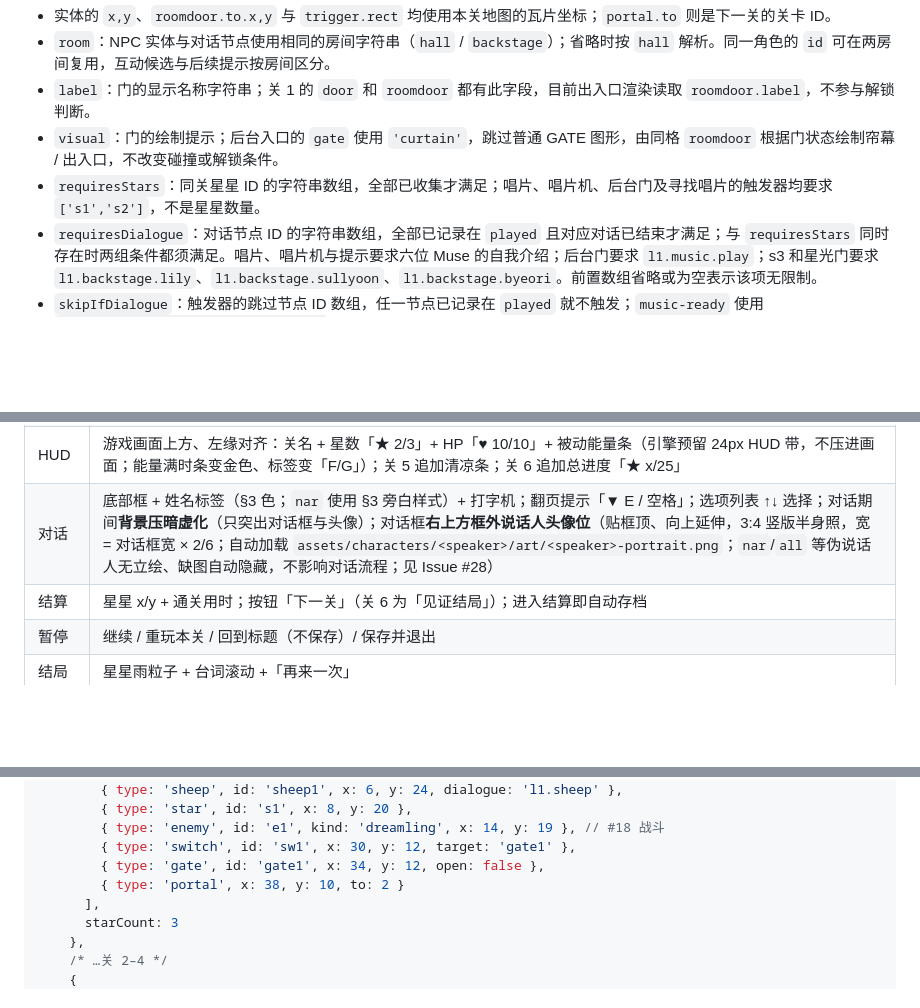
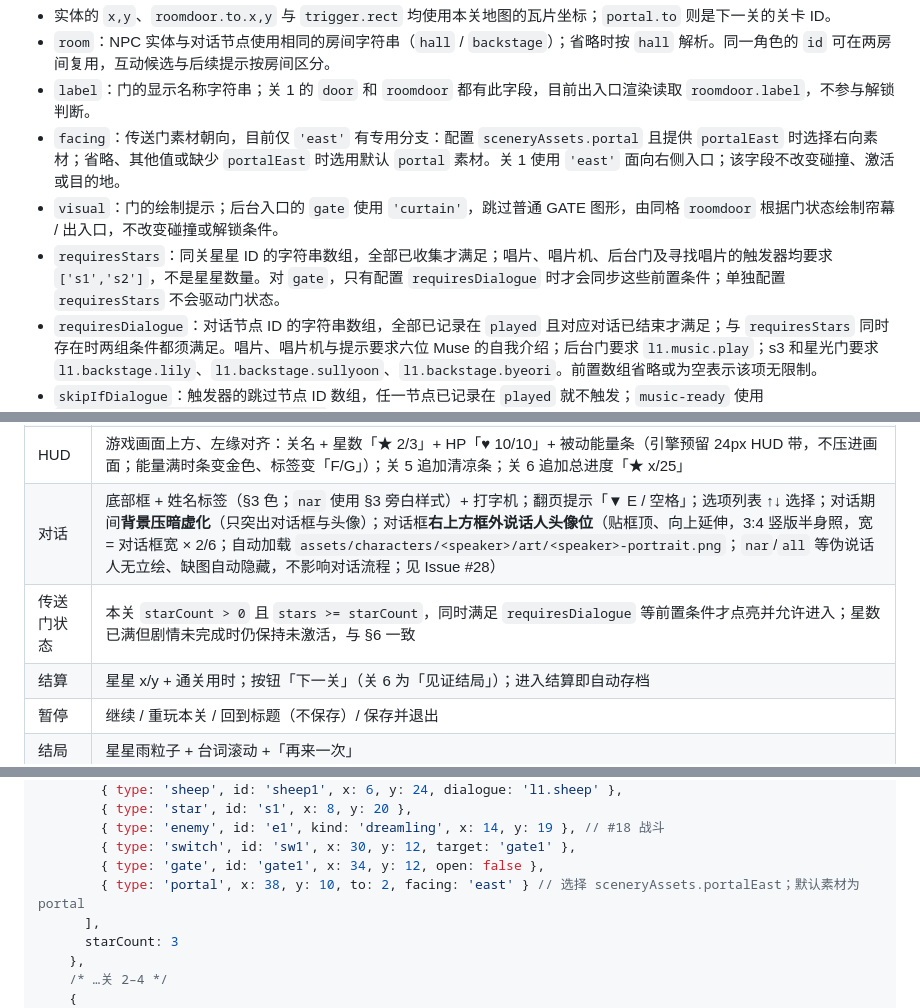
Before and after one commit to ideer0126/MIXXTOPIA, a Markdown page: docs/GAME_DESIGN.md, 3 parts joined by grey strips. Rendered like a GitHub page; blank space fills up the shorter version.

```diff
--- a/docs/GAME_DESIGN.md
+++ b/docs/GAME_DESIGN.md
@@ -381,8 +382,9 @@ NSWER 在生日夜对流星许下长愿，被星光引入梦境世界 MIXXTOPIA
 - 实体的 `x,y`、`roomdoor.to.x,y` 与 `trigger.rect` 均使用本关地图的瓦片坐标；`portal.to` 则是下一关的关卡 ID。
 - `room`：NPC 实体与对话节点使用相同的房间字符串（`hall` / `backstage`）；省略时按 `hall` 解析。同一角色的 `id` 可在两房间复用，互动候选与后续提示按房间区分。
 - `label`：门的显示名称字符串；关 1 的 `door` 和 `roomdoor` 都有此字段，目前出入口渲染读取 `roomdoor.label`，不参与解锁判断。
+- `facing`：传送门素材朝向，目前仅 `'east'` 有专用分支：配置 `sceneryAssets.portal` 且提供 `portalEast` 时选择右向素材；省略、其他值或缺少 `portalEast` 时选用默认 `portal` 素材。关 1 使用 `'east'` 面向右侧入口；该字段不改变碰撞、激活或目的地。
 - `visual`：门的绘制提示；后台入口的 `gate` 使用 `'curtain'`，跳过普通 GATE 图形，由同格 `roomdoor` 根据门状态绘制帘幕 / 出入口，不改变碰撞或解锁条件。
-- `requiresStars`：同关星星 ID 的字符串数组，全部已收集才满足；唱片、唱片机、后台门及寻找唱片的触发器均要求 `['s1','s2']`，不是星星数量。
+- `requiresStars`：同关星星 ID 的字符串数组，全部已收集才满足；唱片、唱片机、后台门及寻找唱片的触发器均要求 `['s1','s2']`，不是星星数量。对 `gate`，只有配置 `requiresDialogue` 时才会同步这些前置条件；单独配置 `requiresStars` 不会驱动门状态。
 - `requiresDialogue`：对话节点 ID 的字符串数组，全部已记录在 `played` 且对应对话已结束才满足；与 `requiresStars` 同时存在时两组条件都须满足。唱片、唱片机与提示要求六位 Muse 的自我介绍；后台门要求 `l1.music.play`；s3 和星光门要求 `l1.backstage.lily`、`l1.backstage.sullyoon`、`l1.backstage.byeori`。前置数组省略或为空表示该项无限制。
 - `skipIfDialogue`：触发器的跳过节点 ID 数组，任一节点已记录在 `played` 就不触发；`music-ready` 使用 `['l1.record.take','l1.music.play']`，避免已取唱片或已播放后再提示寻找唱片。
 
@@ -695,6 +697,7 @@ Lily、Sullyoon、Byeori 三段全部完成后出现 s3；其余后台台词为
 | 选择存档 | 3 个固定存档位，显示关卡名、该关星数、已通关数；空档可直接开始新游戏；已有档可载入或删除（删除需二次点击确认）；三档全满时新游戏需二次点击确认覆盖 |
 | HUD | 游戏画面上方、左缘对齐：关名 + 星数「★ 2/3」+ HP「♥ 10/10」+ 被动能量条（引擎预留 24px HUD 带，不压进画面；能量满时条变金色、标签变「F/G」）；关 5 追加清凉条；关 6 追加总进度「★ x/25」 |
 | 对话 | 底部框 + 姓名标签（§3 色；`nar` 使用 §3 旁白样式）+ 打字机；翻页提示「▼ E / 空格」；选项列表 ↑↓ 选择；对话期间**背景压暗虚化**（只突出对话框与头像）；对话框**右上方框外说话人头像位**（贴框顶、向上延伸，3:4 竖版半身照，宽 = 对话框宽 × 2/6；自动加载 `assets/characters/<speaker>/art/<speaker>-portrait.png`；`nar`/`all` 等伪说话人无立绘、缺图自动隐藏，不影响对话流程；见 Issue #28） |
+| 传送门状态 | 本关 `starCount > 0` 且 `stars >= starCount`，同时满足 `requiresDialogue` 等前置条件才点亮并允许进入；星数已满但剧情未完成时仍保持未激活，与 §6 一致 |
 | 结算 | 星星 x/y + 通关用时；按钮「下一关」（关 6 为「见证结局」）；进入结算即自动存档 |
 | 暂停 | 继续 / 重玩本关 / 回到标题（不保存）/ 保存并退出 |
 | 结局 | 星星雨粒子 + 台词滚动 +「再来一次」 |
@@ -809,7 +812,7 @@ const GAME = {
         { type: 'enemy', id: 'e1', kind: 'dreamling', x: 14, y: 19 }, // #18 战斗
         { type: 'switch', id: 'sw1', x: 30, y: 12, target: 'gate1' },
         { type: 'gate', id: 'gate1', x: 34, y: 12, open: false },
-        { type: 'portal', x: 38, y: 10, to: 2 }
+        { type: 'portal', x: 38, y: 10, to: 2, facing: 'east' } // 选择 sceneryAssets.portalEast；默认素材为 portal
       ],
       starCount: 3
     },
```
Also changed, not shown: other parts of docs/GAME_DESIGN.md (+5 -4 lines).
